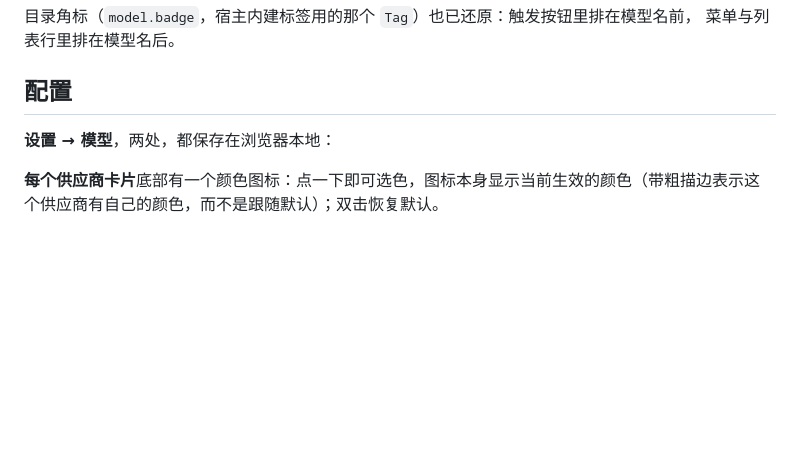
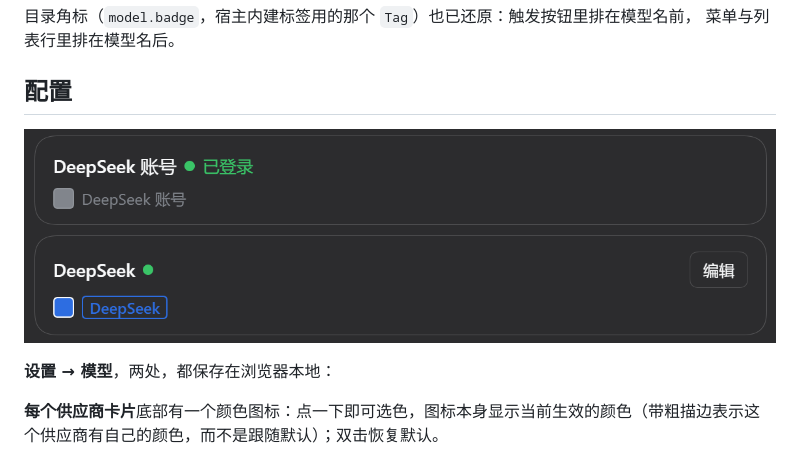
Before and after one commit to yanxijian/dsh-model-provider-info, a Markdown page: docs/DETAIL.md, the part around the change. Drawn GitHub-style; pictures changed too: docs/provider-colors.png (added); blank space fills up the shorter version.

```diff
--- a/docs/DETAIL.md
+++ b/docs/DETAIL.md
@@ -35,6 +35,8 @@
 
 ## 配置
 
+![供应商卡片上的颜色入口与预览](provider-colors.png)
+
 **设置 → 模型**，两处，都保存在浏览器本地：
 
 **每个供应商卡片**底部有一个颜色图标：点一下即可选色，图标本身显示当前生效的颜色（带粗描边表示这个供应商有自己的颜色，而不是跟随默认）；双击恢复默认。
```
Also changed, not shown: README.md (+8 -0 lines).
